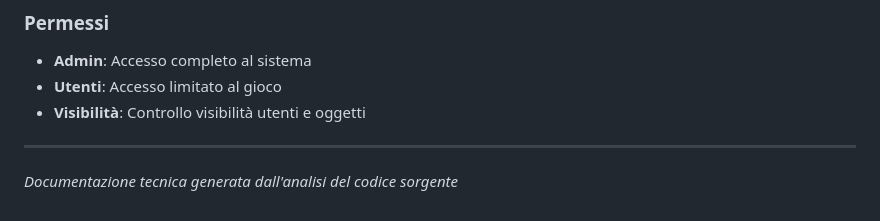
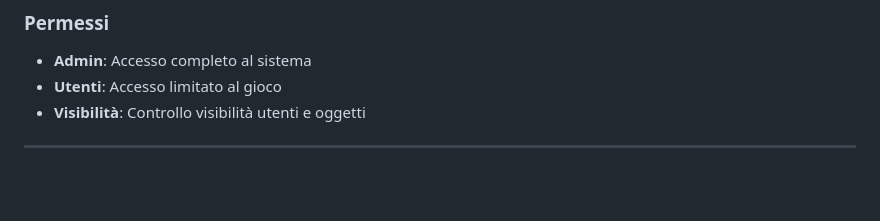
Before and after one commit to figarocool/mobsters, a Markdown page: TECHNICAL_DOCUMENTATION.md, the part around the change. Rendered like a GitHub page; blank space fills up the shorter version.

```diff
--- a/TECHNICAL_DOCUMENTATION.md
+++ b/TECHNICAL_DOCUMENTATION.md
@@ -372,5 +372,3 @@ end if
 - **Visibilità**: Controllo visibilità utenti e oggetti
 
 ---
-
-*Documentazione tecnica generata dall'analisi del codice sorgente*
```
Also changed, not shown: README.md (+0 -2 lines).
